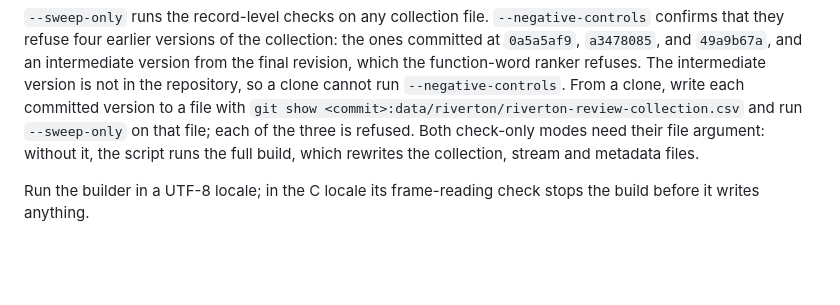
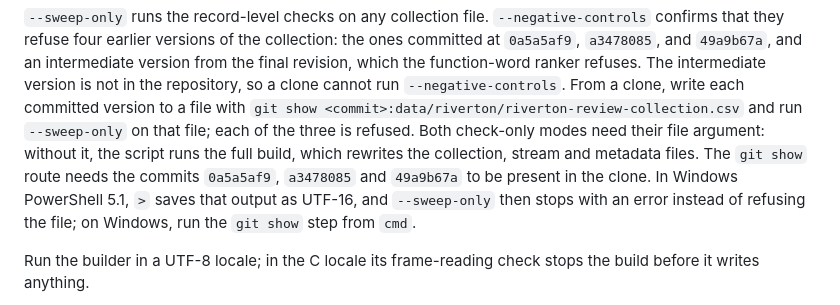
Before and after one commit to farach/periodic_table_nlp, a Markdown page: DATA_SOURCES.md, the part around the change. GitHub-like rendering; blank space fills up the shorter version.

Commit message:
Note what the committed-version check needs from a clone
The route DOC-2 documented for checking the committed collection
versions needs the commits 0a5a5af9, a3478085 and 49a9b67a in the
clone. In Windows PowerShell 5.1, ">" writes the git show output as
UTF-16, and --sweep-only then stops with an error instead of refusing
the file. One sentence pair, fixed by the integrator (DOC-3), says so.

Documentation only. DATA_SOURCES.md is not a render input.

Co-authored-by: Copilot App <223556219+Copilot@users.noreply.github.com>

```diff
--- a/DATA_SOURCES.md
+++ b/DATA_SOURCES.md
@@ -106,6 +106,10 @@ The intermediate version is not in the repository, so a clone cannot run
 `--sweep-only` on that file; each of the three is refused. Both check-only modes
 need their file argument: without it, the script runs the full build, which
 rewrites the collection, stream and metadata files.
+The `git show` route needs the commits `0a5a5af9`, `a3478085` and `49a9b67a` to
+be present in the clone. In Windows PowerShell 5.1, `>` saves that output as
+UTF-16, and `--sweep-only` then stops with an error instead of refusing the
+file; on Windows, run the `git show` step from `cmd`.
 
 Run the builder in a UTF-8 locale; in the C locale its frame-reading check stops
 the build before it writes anything.
```
